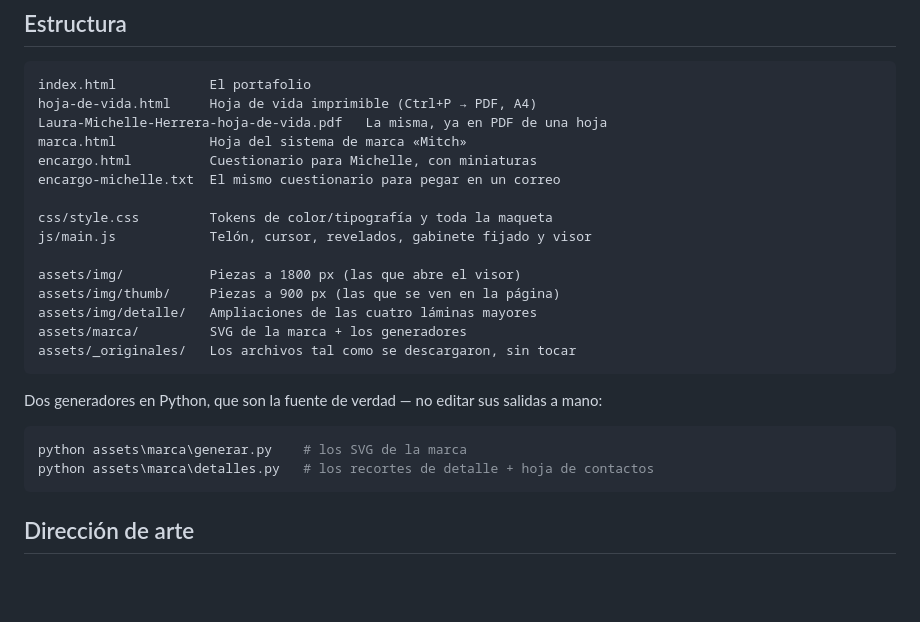
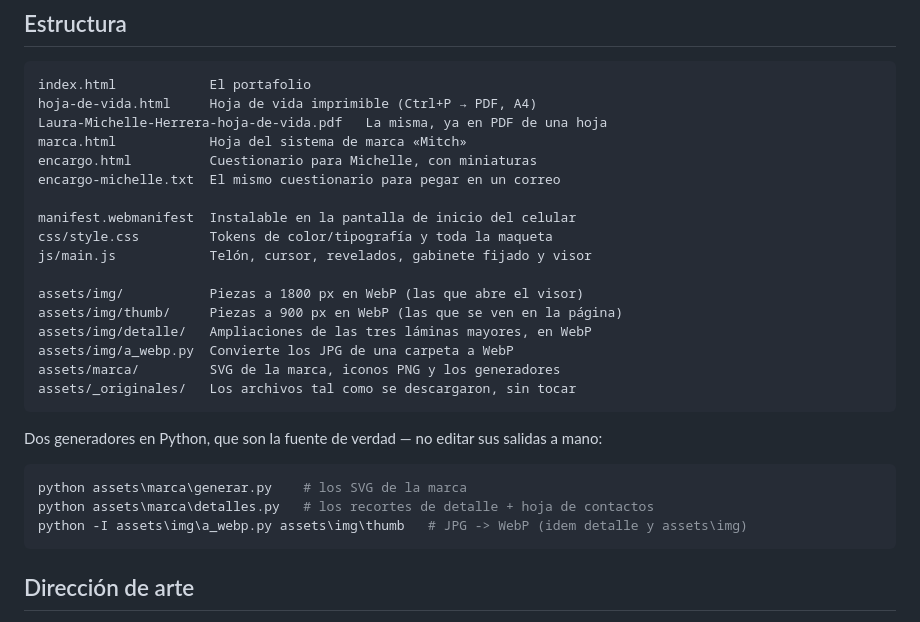
Before and after one commit to nieldro/Portafolio-Mitch, a Markdown page: README.md, the part around the change. Rendered like a GitHub page; blank space fills up the shorter version.

Commit message:
README: estructura con WebP, manifiesto, iconos y el script de conversion

````diff
--- a/README.md
+++ b/README.md
@@ -54,13 +54,15 @@ marca.html            Hoja del sistema de marca «Mitch»
 encargo.html          Cuestionario para Michelle, con miniaturas
 encargo-michelle.txt  El mismo cuestionario para pegar en un correo
 
+manifest.webmanifest  Instalable en la pantalla de inicio del celular
 css/style.css         Tokens de color/tipografía y toda la maqueta
 js/main.js            Telón, cursor, revelados, gabinete fijado y visor
 
-assets/img/           Piezas a 1800 px (las que abre el visor)
-assets/img/thumb/     Piezas a 900 px (las que se ven en la página)
-assets/img/detalle/   Ampliaciones de las cuatro láminas mayores
-assets/marca/         SVG de la marca + los generadores
+assets/img/           Piezas a 1800 px en WebP (las que abre el visor)
+assets/img/thumb/     Piezas a 900 px en WebP (las que se ven en la página)
+assets/img/detalle/   Ampliaciones de las tres láminas mayores, en WebP
+assets/img/a_webp.py  Convierte los JPG de una carpeta a WebP
+assets/marca/         SVG de la marca, iconos PNG y los generadores
 assets/_originales/   Los archivos tal como se descargaron, sin tocar
 ```
 
@@ -70,6 +72,7 @@ salidas a mano:
 ```powershell
 python assets\marca\generar.py    # los SVG de la marca
 python assets\marca\detalles.py   # los recortes de detalle + hoja de contactos
+python -I assets\img\a_webp.py assets\img\thumb   # JPG -> WebP (idem detalle y assets\img)
 ```
 
 ## Dirección de arte
````
